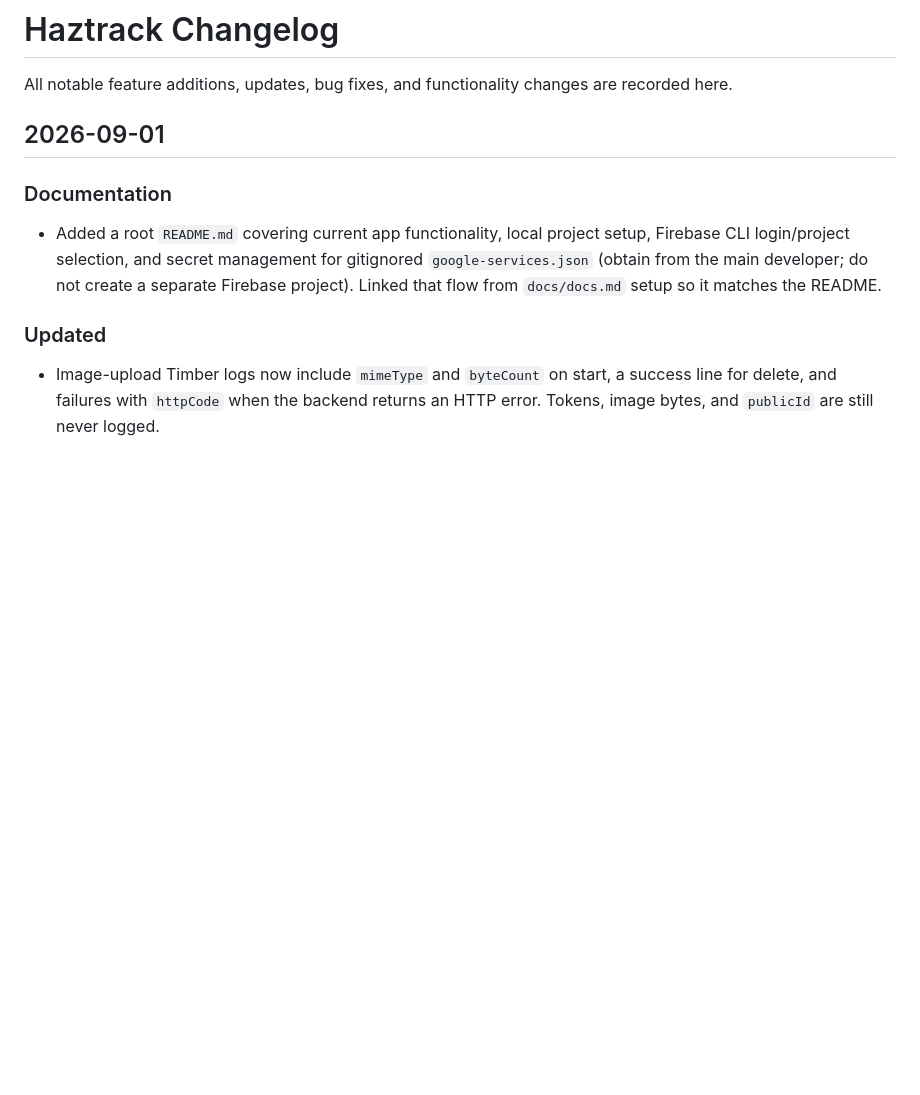
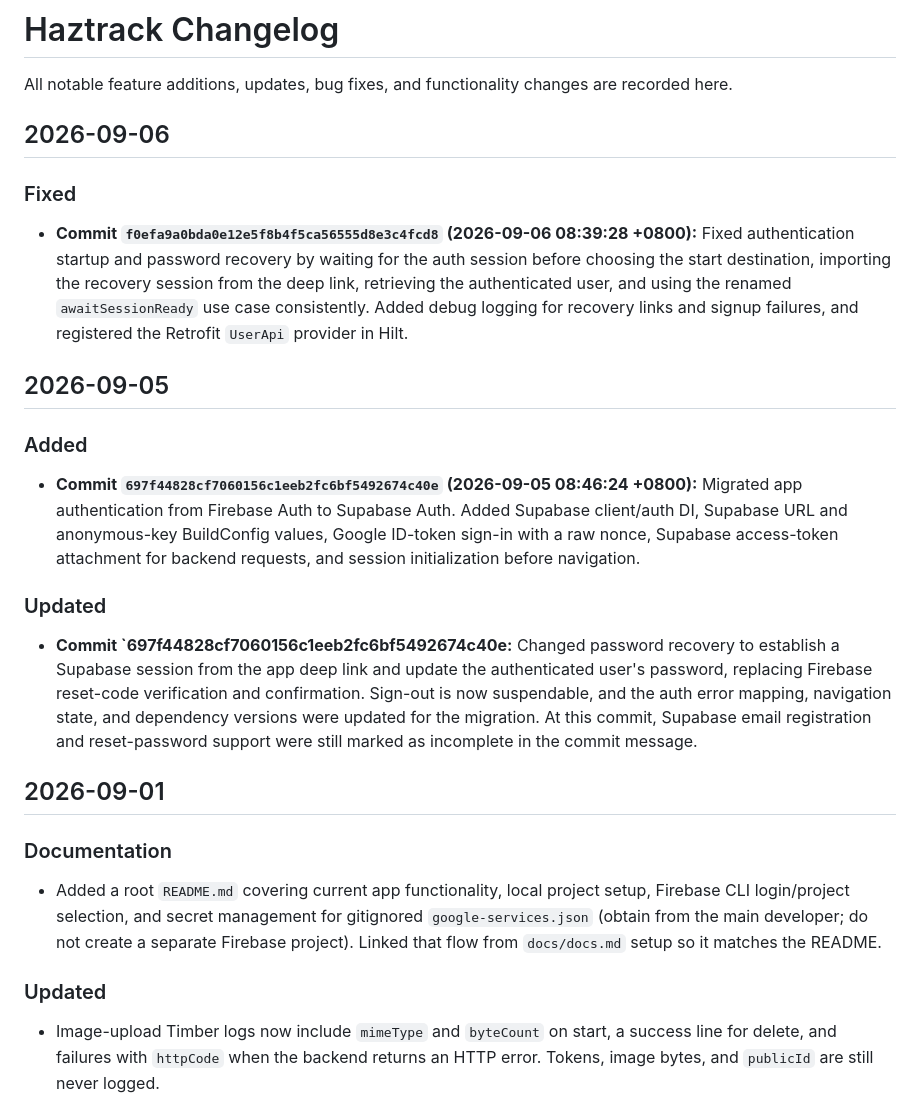
Before and after one commit to shanedesal/haztrack-compose, a Markdown page: docs/changelog.md, the part around the change. Rendered like a GitHub page; blank space fills up the shorter version.

Commit message:
docs: added docs for the previous commit

```diff
--- a/docs/changelog.md
+++ b/docs/changelog.md
@@ -1,6 +1,22 @@
 # Haztrack Changelog
 
 All notable feature additions, updates, bug fixes, and functionality changes are recorded here.
+
+## 2026-09-06
+
+### Fixed
+
+- **Commit `f0efa9a0bda0e12e5f8b4f5ca56555d8e3c4fcd8` (2026-09-06 08:39:28 +0800):** Fixed authentication startup and password recovery by waiting for the auth session before choosing the start destination, importing the recovery session from the deep link, retrieving the authenticated user, and using the renamed `awaitSessionReady` use case consistently. Added debug logging for recovery links and signup failures, and registered the Retrofit `UserApi` provider in Hilt.
+
+## 2026-09-05
+
+### Added
+
+- **Commit `697f44828cf7060156c1eeb2fc6bf5492674c40e` (2026-09-05 08:46:24 +0800):** Migrated app authentication from Firebase Auth to Supabase Auth. Added Supabase client/auth DI, Supabase URL and anonymous-key BuildConfig values, Google ID-token sign-in with a raw nonce, Supabase access-token attachment for backend requests, and session initialization before navigation.
+
+### Updated
+
+- **Commit `697f44828cf7060156c1eeb2fc6bf5492674c40e:** Changed password recovery to establish a Supabase session from the app deep link and update the authenticated user's password, replacing Firebase reset-code verification and confirmation. Sign-out is now suspendable, and the auth error mapping, navigation state, and dependency versions were updated for the migration. At this commit, Supabase email registration and reset-password support were still marked as incomplete in the commit message.
 
 ## 2026-09-01
 
```
Also changed, not shown: docs/docs.md (+63 -66 lines).
